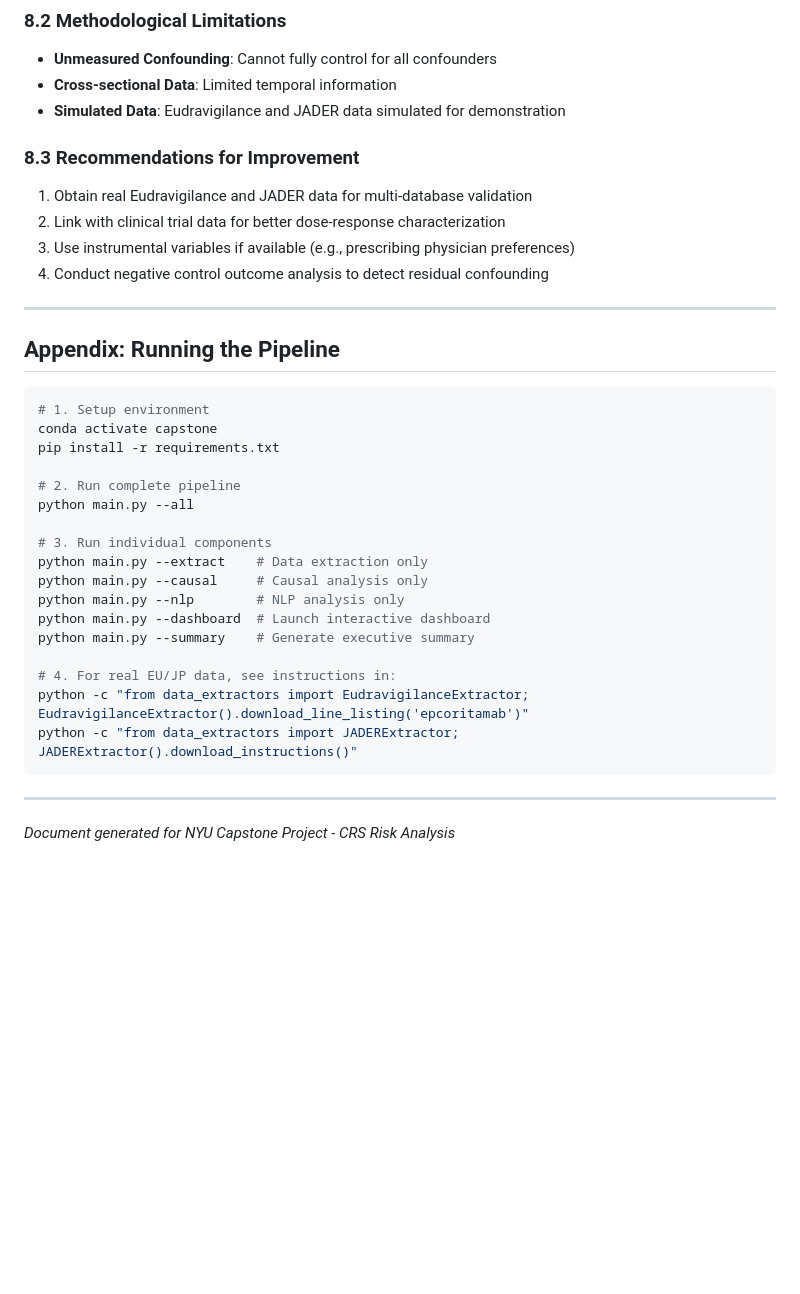
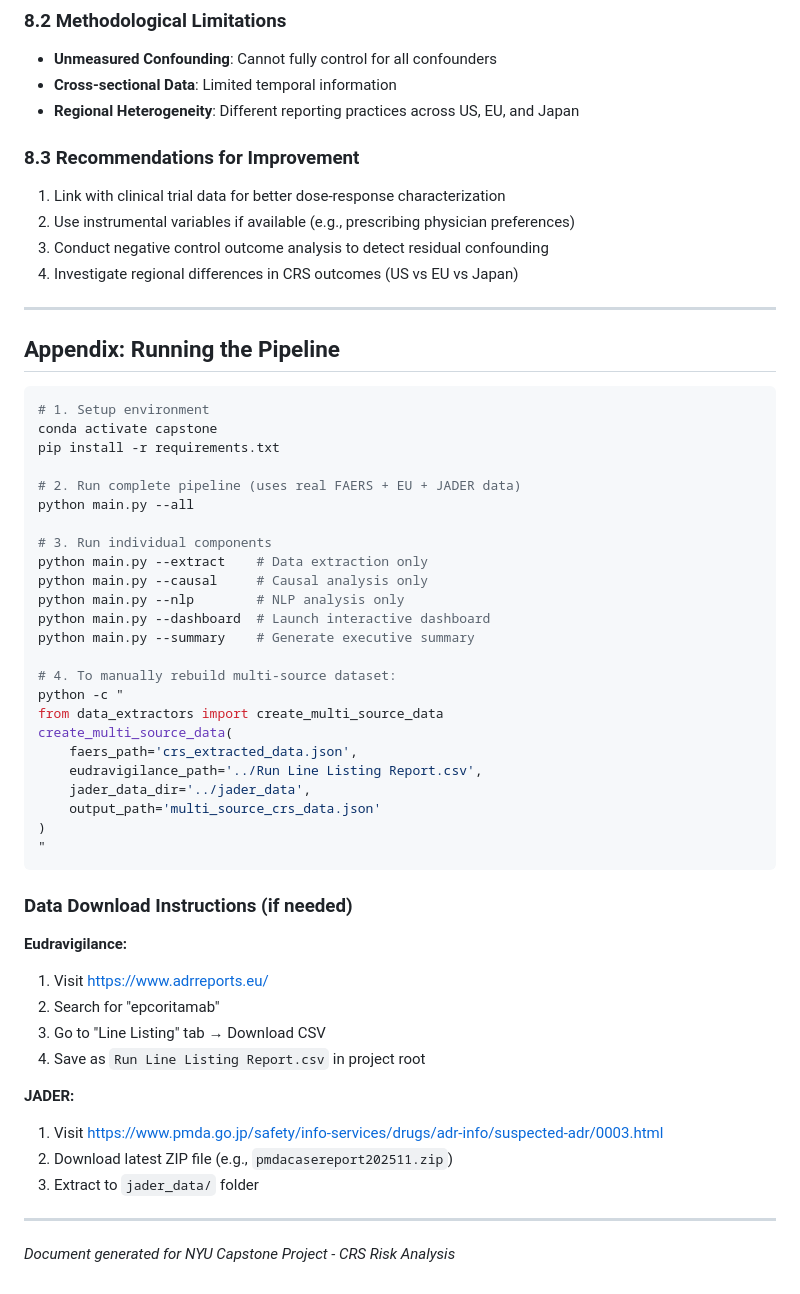
Before and after one commit to ShenyaoZhang/Genmab_project, a Markdown page: capstone_part1/METHODOLOGY.md, the part around one of its changes. GitHub-like rendering; blank space fills up the shorter version.

````diff
--- a/capstone_part1/METHODOLOGY.md
+++ b/capstone_part1/METHODOLOGY.md
@@ -487,13 +549,13 @@ python interactive_dashboard.py --terminal
 ### 8.2 Methodological Limitations
 - **Unmeasured Confounding**: Cannot fully control for all confounders
 - **Cross-sectional Data**: Limited temporal information
-- **Simulated Data**: Eudravigilance and JADER data simulated for demonstration
+- **Regional Heterogeneity**: Different reporting practices across US, EU, and Japan
 
 ### 8.3 Recommendations for Improvement
-1. Obtain real Eudravigilance and JADER data for multi-database validation
-2. Link with clinical trial data for better dose-response characterization
-3. Use instrumental variables if available (e.g., prescribing physician preferences)
-4. Conduct negative control outcome analysis to detect residual confounding
+1. Link with clinical trial data for better dose-response characterization
+2. Use instrumental variables if available (e.g., prescribing physician preferences)
+3. Conduct negative control outcome analysis to detect residual confounding
+4. Investigate regional differences in CRS outcomes (US vs EU vs Japan)
 
 ---
 
@@ -504,7 +566,7 @@ python interactive_dashboard.py --terminal
 conda activate capstone
 pip install -r requirements.txt
 
-# 2. Run complete pipeline
+# 2. Run complete pipeline (uses real FAERS + EU + JADER data)
 python main.py --all
 
 # 3. Run individual components
@@ -514,10 +576,30 @@ python main.py --nlp        # NLP analysis only
 python main.py --dashboard  # Launch interactive dashboard
 python main.py --summary    # Generate executive summary
 
-# 4. For real EU/JP data, see instructions in:
-python -c "from data_extractors import EudravigilanceExtractor; EudravigilanceExtractor().download_line_listing('epcoritamab')"
-python -c "from data_extractors import JADERExtractor; JADERExtractor().download_instructions()"
+# 4. To manually rebuild multi-source dataset:
+python -c "
+from data_extractors import create_multi_source_data
+create_multi_source_data(
+    faers_path='crs_extracted_data.json',
+    eudravigilance_path='../Run Line Listing Report.csv',
+    jader_data_dir='../jader_data',
+    output_path='multi_source_crs_data.json'
+)
+"
 ```
+
+### Data Download Instructions (if needed)
+
+**Eudravigilance:**
+1. Visit https://www.adrreports.eu/
+2. Search for "epcoritamab"
+3. Go to "Line Listing" tab → Download CSV
+4. Save as `Run Line Listing Report.csv` in project root
+
+**JADER:**
+1. Visit https://www.pmda.go.jp/safety/info-services/drugs/adr-info/suspected-adr/0003.html
+2. Download latest ZIP file (e.g., `pmdacasereport202511.zip`)
+3. Extract to `jader_data/` folder
 
 ---
 
````
Also changed, not shown: other parts of capstone_part1/METHODOLOGY.md (+87 -25 lines).
